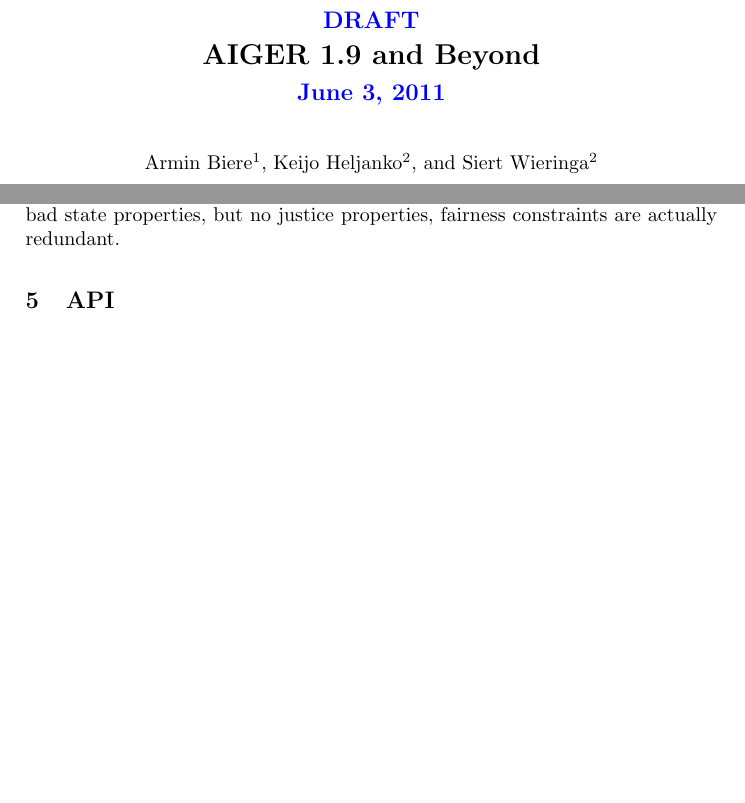
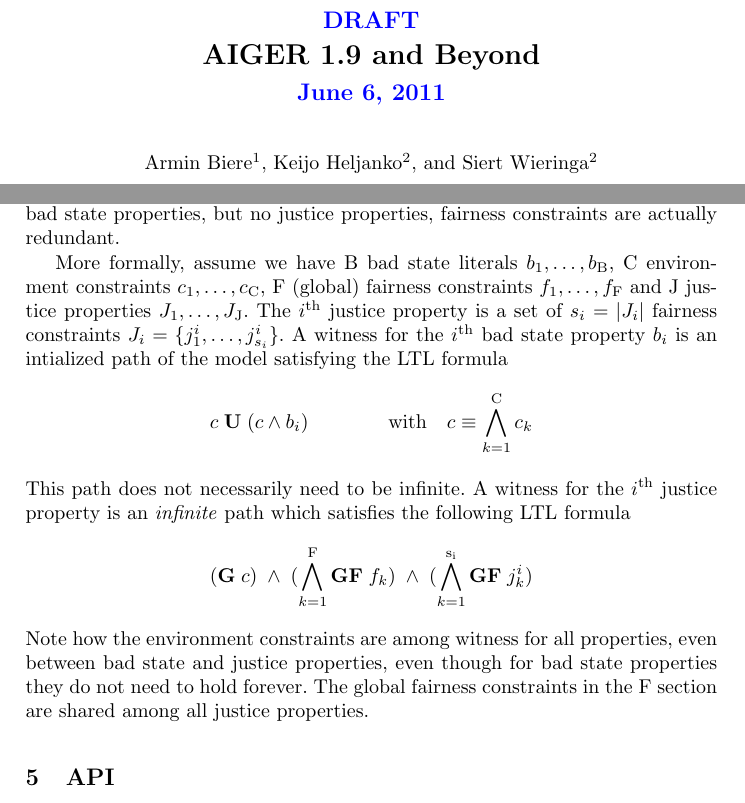
Before and after one commit to arminbiere/aiger, a LaTeX paper (doc/beyond1/beyond1.tex): two parts of pages 1 and 4 of 5 before the commit and two parts of pages 1 and 4 of 6 after it, joined at a grey line, cut so that both start at the same text, the shorter picture padded with empty space. Compiled offline with pdfLaTeX.

Commit message:
fixed some issues

```diff
--- a/doc/beyond1/beyond1.tex
+++ b/doc/beyond1/beyond1.tex
@@ -3,7 +3,7 @@
 \title{
 {\color{blue}\large DRAFT}\\
   AIGER 1.9 and Beyond \\
-{\color{blue}\large June 3, 2011}}
+{\color{blue}\large June 6, 2011}}
 \author{Armin Biere\inst{1} \and
 Keijo Heljanko\inst{2} \and
 Siert Wieringa\inst{2}}
@@ -193,6 +193,37 @@ properties, even though both are listed for the same model.  In particular,
 if there are only bad state properties, but no justice properties, fairness
 constraints are actually redundant.
 
+More formally, assume we have B bad state literals $b_1, \ldots,
+b_{\mathrm{B}}$, C environment constraints $c_1, \ldots, c_{\mathrm{C}}$,
+F (global) fairness constraints $f_1, \ldots, f_{\mathrm{F}}$ and J
+justice properties $J_1,\ldots,J_{\mathrm{J}}$.   The
+$i^{\mathrm{th}}$ justice property is a set of $s_i = |J_i|$ fairness
+constraints $J_i = \{j^i_1,\ldots,j^i_{s_i}\}$.  A witness for the
+$i^{\mathrm{th}}$ bad state property $b_i$ is an intialized path of the
+model satisfying the LTL formula
+\[
+{c} \mathrel{\mathbf{U}} (c \wedge b_i)
+\qquad
+\qquad
+\mbox{with}
+\quad
+ c \equiv \bigwedge_{k=1}^{\mathrm{C}} c_k
+\]
+This path does not necessarily need to be infinite.  A witness for the
+$i^{\mathrm{th}}$ justice property is an \emph{infinite} path which satisfies
+the following LTL formula
+\[
+(\mathrel{\mathbf{G}} c)
+\;\wedge\;
+(\bigwedge_{k=1}^{\mathrm{F}} {\mathrel{\mathbf{G}} \mathrel{\mathbf{F}} f_k})
+\;\wedge\;
+(\bigwedge_{k=1}^{\mathrm{s_i}} {\mathrel{\mathbf{G}} \mathrel{\mathbf{F}} j_k^i})
+\]
+Note how the environment constraints are among witness for all properties,
+even between bad state and justice properties, even though for bad state
+properties they do not need to hold forever.  The global fairness
+constraints in the F section are shared among all justice properties.
+
 \section{API}
 
 The library API in 'aiger.h' is extended with functions to support new
```
